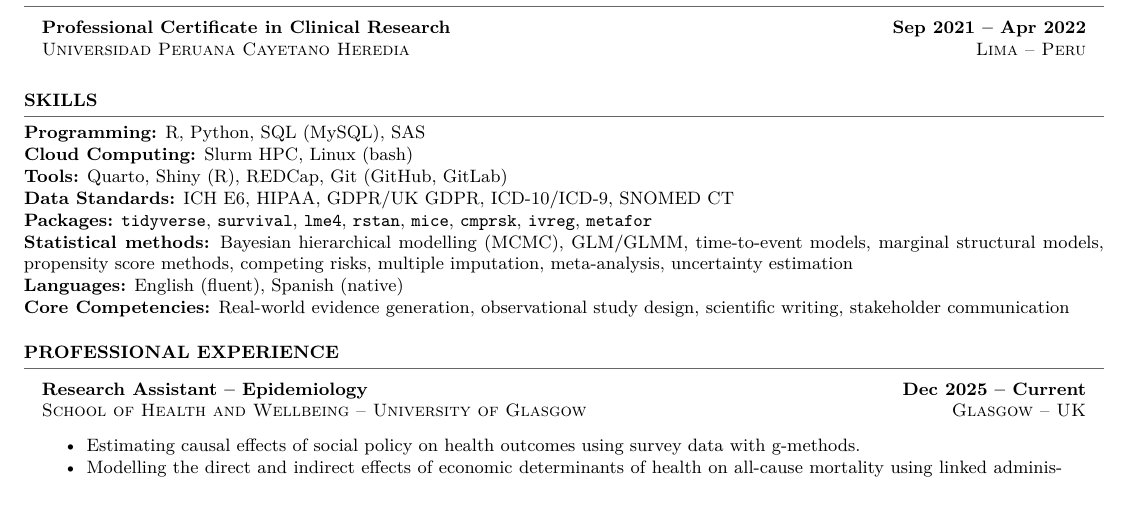
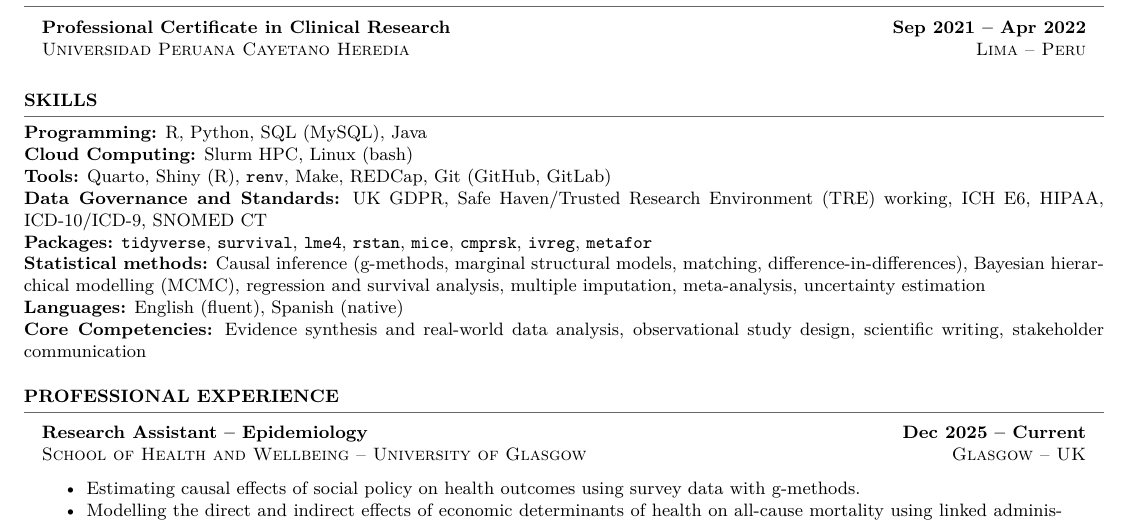
Before and after one commit to ddelcastillof/cv-professional, a LaTeX CV (cv.tex, which reads content/skills.tex): part of page 1 of 2, cut so that both start at the same text. Compiled offline with XeLaTeX.

Commit message:
feat: polished skills

```diff
--- a/content/skills.tex
+++ b/content/skills.tex
@@ -1,11 +1,11 @@
 \section{Skills}
 \vspace{-1.5em}
 \textcolor{darkgray}{\rule{\textwidth}{0.5pt}}
-\textbf{Programming:} R, Python, SQL (MySQL), SAS \\
+\textbf{Programming:} R, Python, SQL (MySQL), Java \\
 \textbf{Cloud Computing:} Slurm HPC, Linux (bash) \\
-\textbf{Tools:} Quarto, Shiny (R), REDCap, Git (GitHub, GitLab) \\
-\textbf{Data Standards:} ICH E6, HIPAA, GDPR/UK GDPR, ICD-10/ICD-9, SNOMED CT \\
+\textbf{Tools:} Quarto, Shiny (R), \texttt{renv}, Make, REDCap, Git (GitHub, GitLab) \\
+\textbf{Data Governance and Standards:} UK GDPR, Safe Haven/Trusted Research Environment (TRE) working, ICH E6, HIPAA, ICD-10/ICD-9, SNOMED CT \\
 \textbf{Packages:} \texttt{tidyverse}, \texttt{survival}, \texttt{lme4}, \texttt{rstan}, \texttt{mice}, \texttt{cmprsk}, \texttt{ivreg}, \texttt{metafor} \\
-\textbf{Statistical methods:} Bayesian hierarchical modelling (MCMC), GLM/GLMM, time-to-event models, marginal structural models, propensity score methods, competing risks, multiple imputation, meta-analysis, uncertainty estimation \\
+\textbf{Statistical methods:} Causal inference (g-methods, marginal structural models, matching, difference-in-differences), Bayesian hierarchical modelling (MCMC), regression and survival analysis, multiple imputation, meta-analysis, uncertainty estimation \\
 \textbf{Languages:} English (fluent), Spanish (native) \\
-\textbf{Core Competencies:} Real-world evidence generation, observational study design, scientific writing, stakeholder communication
+\textbf{Core Competencies:} Evidence synthesis and real-world data analysis, observational study design, scientific writing, stakeholder communication
```
